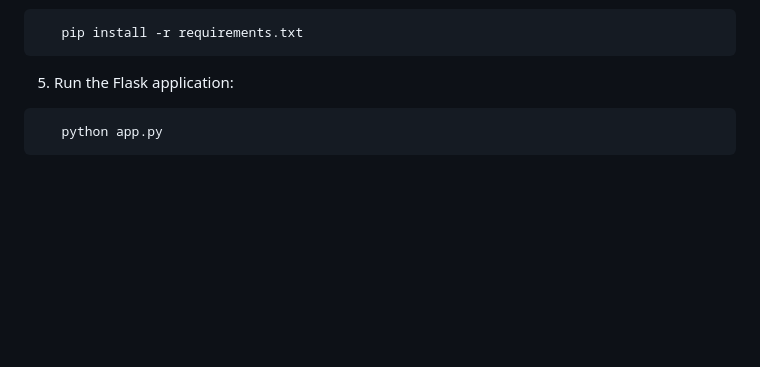
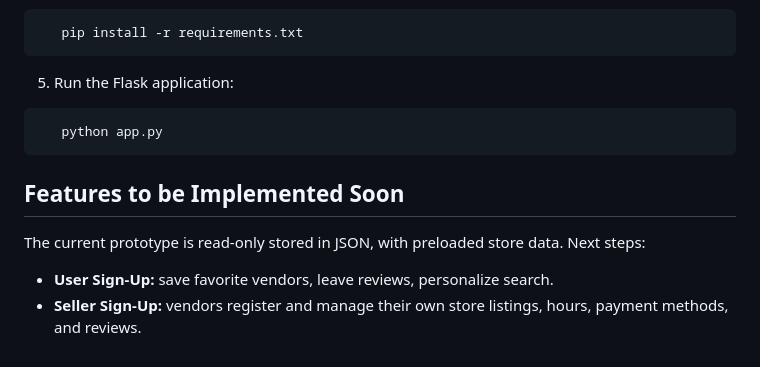
Before and after one commit to ivanuary/Hackdogz-Suki-App-GDG-Sparkfest-Hackathon, a Markdown page: README.md, the part around the change. GitHub-like rendering; blank space fills up the shorter version.

````diff
--- a/README.md
+++ b/README.md
@@ -55,3 +55,10 @@ SUKI is not a general map app and not a delivery platform. It is a simple discov
 ```bash
    python app.py
 ```
+
+## Features to be Implemented Soon
+
+The current prototype is read-only stored in JSON, with preloaded store data. Next steps:
+
+* **User Sign-Up:** save favorite vendors, leave reviews, personalize search.
+* **Seller Sign-Up:** vendors register and manage their own store listings, hours, payment methods, and reviews.
````
